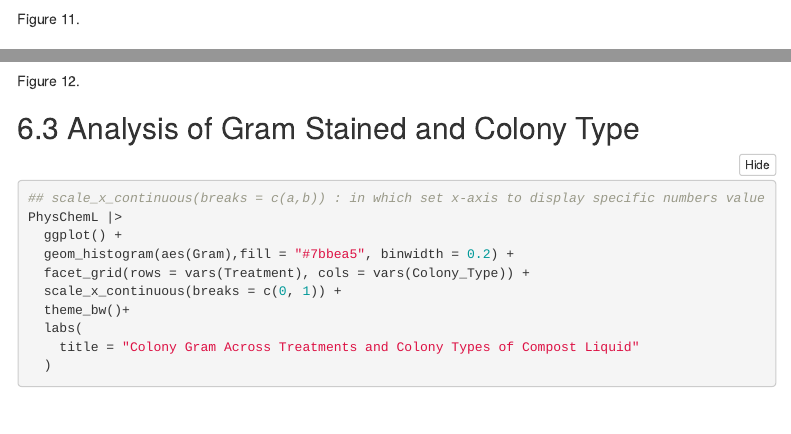
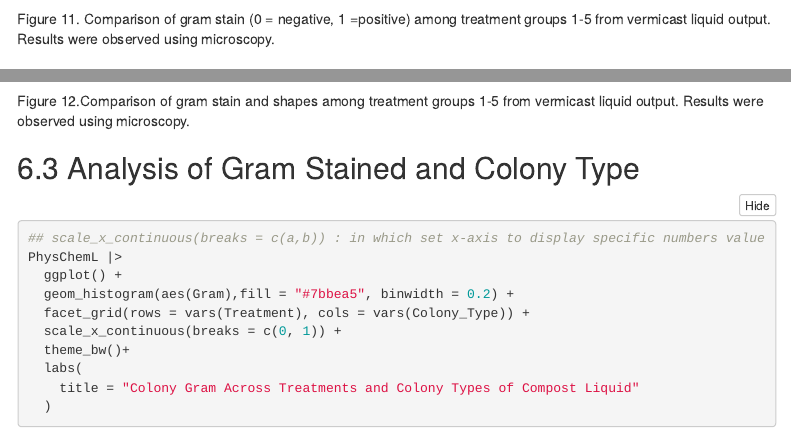
Before and after one commit to BIOL3111MtA2024/worm_composting, an R Markdown document (Code/WormDataImport.Rmd): the page in a window 1100 px wide, from 8130 px down, and a second part further down, joined at a grey line. Rendered offline with R 4.5, knitr and Pandoc, with nearby package versions; some code elsewhere in the file could not run offline; menus at the side of the page are left out.

Commit message:
adding figure caption (11 and 12)

````diff
--- a/Code/WormDataImport.Rmd
+++ b/Code/WormDataImport.Rmd
@@ -296,7 +296,7 @@ PhysChemL |>
   )
 ```
 
-Figure 11.
+Figure 11. Comparison of gram stain (0 = negative, 1 =positive) among treatment groups 1-5 from vermicast liquid output. Results were observed using microscopy.
 
 
 ## Analysis of Gram Stained Colonies and Bacteria Shape
@@ -312,7 +312,7 @@ PhysChemL |>
   )
 ```
 
-Figure 12.
+Figure 12.Comparison of gram stain and shapes among treatment groups 1-5 from vermicast liquid output. Results were observed using microscopy.
 
 
 ## Analysis of Gram Stained and Colony Type
````
Also changed, not shown: Code/Figs/Gram_ColonyType_explore-1.png, Code/Figs/Gram_explore-1.png, Code/Figs/Plate_Colony_explore-1.png, Code/Figs/Shape_explore-1.png, Code/Figs/Size_Shape_explore-1.png, Code/Figs/Size_explore-1.png, Code/Figs/colony_explore_liquid-1.png, Code/Figs/colony_explore_liquid_filter_treatment5-1.png, Code/Figs/colony_explore_pellet-1.png, Code/Figs/colony_liquid_pellet_comparasion-1.png, Code/Figs/shape_gram_explore-1.png, Code/WormDataImport.md.
